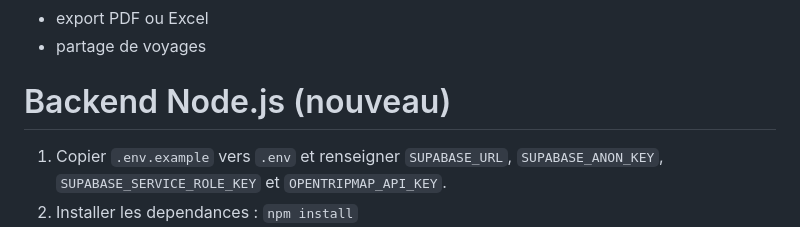
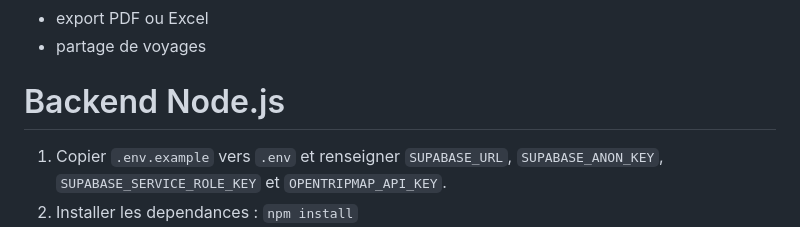
Before and after one commit to TCambier/Voygo, a Markdown page: README.md, the part around the change. Rendered like a GitHub page.

Commit message:
Update README for backend Node.js section

```diff
--- a/README.md
+++ b/README.md
@@ -228,7 +228,7 @@ Améliorations possibles du projet :
 - export PDF ou Excel
 - partage de voyages
 
-# Backend Node.js (nouveau)
+# Backend Node.js
 
 1. Copier `.env.example` vers `.env` et renseigner `SUPABASE_URL`, `SUPABASE_ANON_KEY`, `SUPABASE_SERVICE_ROLE_KEY` et `OPENTRIPMAP_API_KEY`.
 2. Installer les dependances : `npm install`
```
